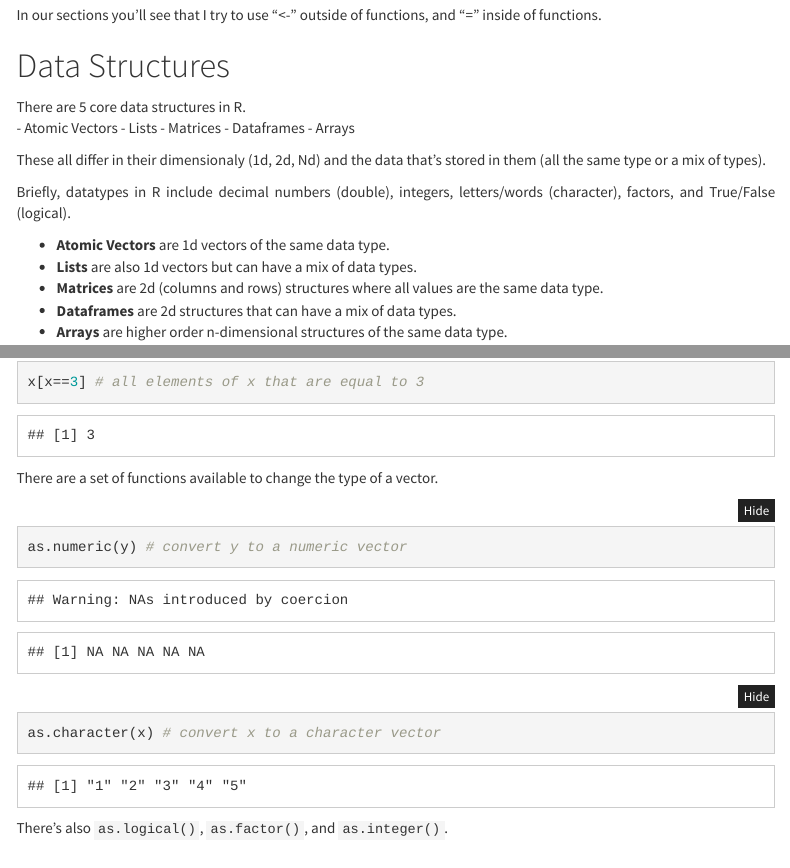
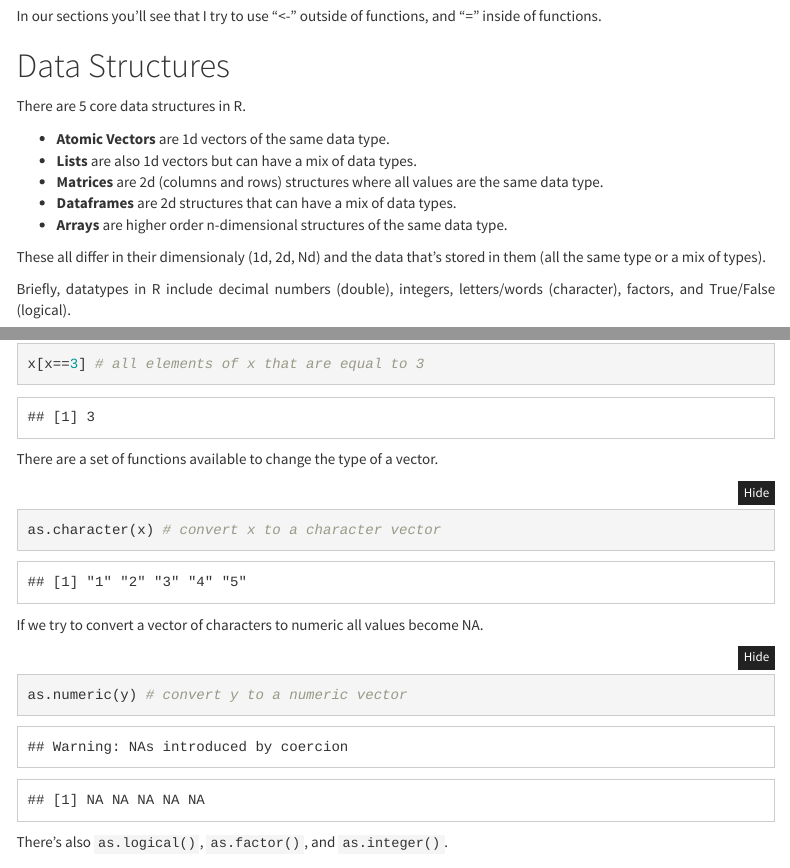
Before and after one commit to mniederhuber/hsl-scRNA, an R Markdown document (01-Intro/01-Intro.rmd): the page in a window 1100 px wide, from 1090 px down before the commit and from 1080 px down after it, so that both start at the same text, and a second part further down, joined at a grey line. Rendered offline with R 4.5, knitr and Pandoc, with nearby package versions; some code elsewhere in the file could not run offline; menus at the side of the page are left out.

Commit message:
minor fixes to rmd

````diff
--- a/01-Intro/01-Intro.rmd
+++ b/01-Intro/01-Intro.rmd
@@ -64,22 +62,18 @@ In our sections you'll see that I try to use "<-" outside of functions,
 and "=" inside of functions.
 
 # Data Structures
-There are 5 core data structures in R.\
-- Atomic Vectors
-- Lists
-- Matrices
-- Dataframes
-- Arrays
-
-These all differ in their dimensionaly (1d, 2d, Nd) and the data that's stored in them (all the same type or a mix of types).\
-
-Briefly, datatypes in R include decimal numbers (double), integers, letters/words (character), factors, and True/False (logical). \
+There are 5 core data structures in R.
 
 - **Atomic Vectors** are 1d vectors of the same data type.
 - **Lists** are also 1d vectors but can have a mix of data types.
 - **Matrices** are 2d (columns and rows) structures where all values are the same data type.
 - **Dataframes** are 2d structures that can have a mix of data types.
 - **Arrays** are higher order n-dimensional structures of the same data type.
+
+These all differ in their dimensionaly (1d, 2d, Nd) and the data that's stored in them (all the same type or a mix of types).\
+
+Briefly, datatypes in R include decimal numbers (double), integers, letters/words (character), factors, and True/False (logical). \
+
 
 ### Vectors
 
@@ -103,8 +97,12 @@ x[x==3] # all elements of x that are equal to 3
 
 There are a set of functions available to change the type of a vector.
 ```{r}
+as.character(x) # convert x to a character vector
+```
+
+If we try to convert a vector of characters to numeric all values become NA.
+```{r}
 as.numeric(y) # convert y to a numeric vector
-as.character(x) # convert x to a character vector
 ```
 
 There's also `as.logical()`, `as.factor()`, and `as.integer()`.
````
Also changed, not shown: 01-Intro/01-Intro.rmd (8 more changed lines).
